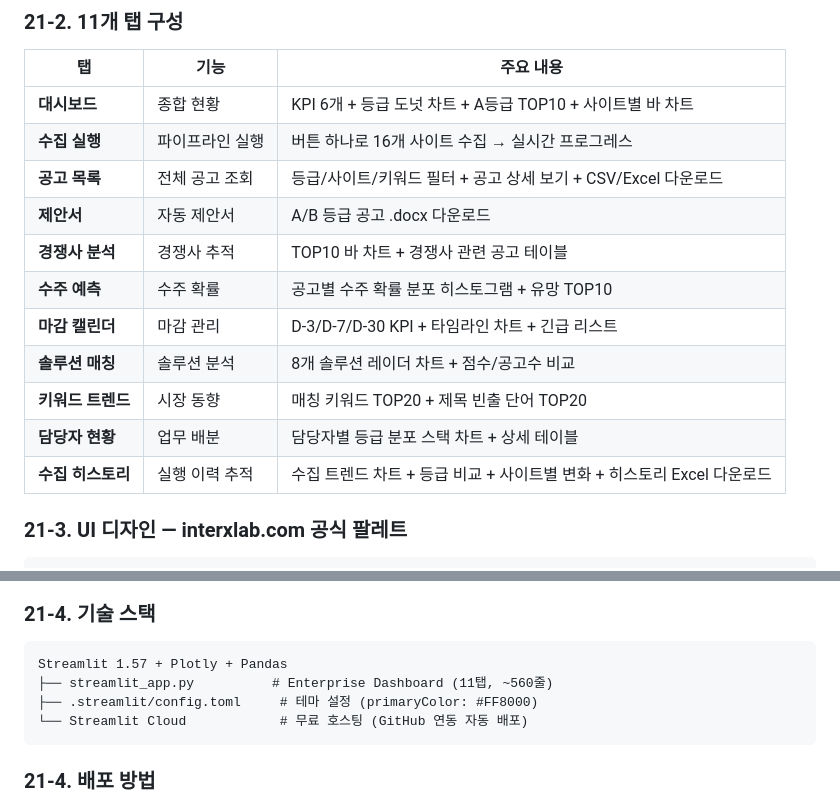
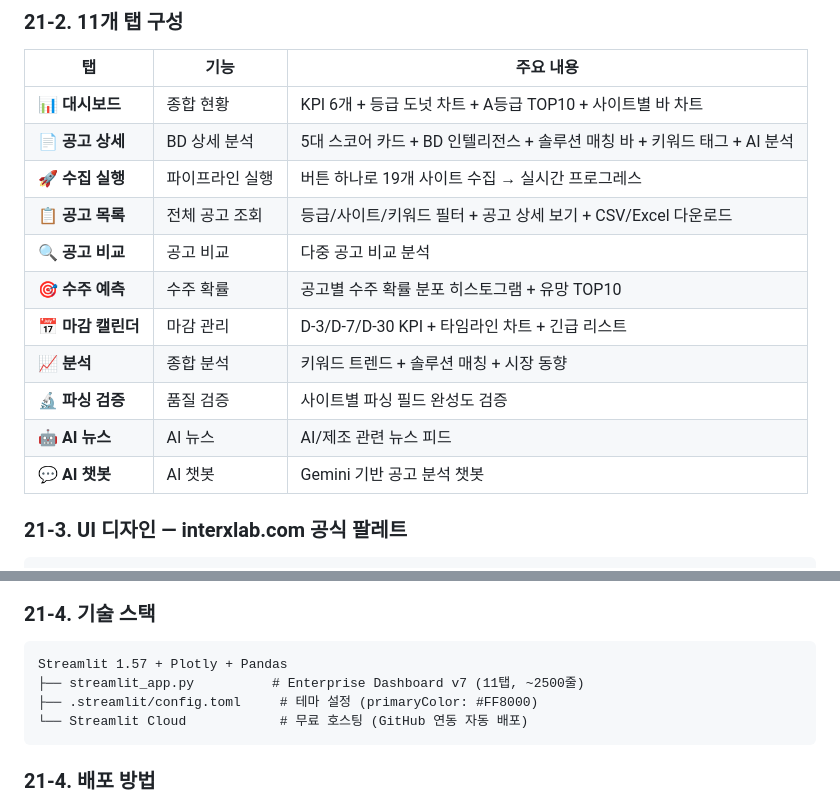
Before and after one commit to KimDoojin2/interx-gov-intelligence, a Markdown page: README.md, 2 parts joined by grey strips. Drawn GitHub-style.

Commit message:
docs: README v8.0 업데이트 — 스코어링 v6, 비사업성 필터, 선정 데이터, 공고 상세 페이지
Co-Authored-By: Claude Opus 4.6 <noreply@anthropic.com>

````diff
--- a/README.md
+++ b/README.md
@@ -1819,17 +1869,17 @@ https://interx-gov-intel.streamlit.app
 
 | 탭 | 기능 | 주요 내용 |
 |----|------|----------|
-| **대시보드** | 종합 현황 | KPI 6개 + 등급 도넛 차트 + A등급 TOP10 + 사이트별 바 차트 |
-| **수집 실행** | 파이프라인 실행 | 버튼 하나로 16개 사이트 수집 → 실시간 프로그레스 |
-| **공고 목록** | 전체 공고 조회 | 등급/사이트/키워드 필터 + 공고 상세 보기 + CSV/Excel 다운로드 |
-| **제안서** | 자동 제안서 | A/B 등급 공고 .docx 다운로드 |
-| **경쟁사 분석** | 경쟁사 추적 | TOP10 바 차트 + 경쟁사 관련 공고 테이블 |
-| **수주 예측** | 수주 확률 | 공고별 수주 확률 분포 히스토그램 + 유망 TOP10 |
-| **마감 캘린더** | 마감 관리 | D-3/D-7/D-30 KPI + 타임라인 차트 + 긴급 리스트 |
-| **솔루션 매칭** | 솔루션 분석 | 8개 솔루션 레이더 차트 + 점수/공고수 비교 |
-| **키워드 트렌드** | 시장 동향 | 매칭 키워드 TOP20 + 제목 빈출 단어 TOP20 |
-| **담당자 현황** | 업무 배분 | 담당자별 등급 분포 스택 차트 + 상세 테이블 |
-| **수집 히스토리** | 실행 이력 추적 | 수집 트렌드 차트 + 등급 비교 + 사이트별 변화 + 히스토리 Excel 다운로드 |
+| **📊 대시보드** | 종합 현황 | KPI 6개 + 등급 도넛 차트 + A등급 TOP10 + 사이트별 바 차트 |
+| **📄 공고 상세** | BD 상세 분석 | 5대 스코어 카드 + BD 인텔리전스 + 솔루션 매칭 바 + 키워드 태그 + AI 분석 |
+| **🚀 수집 실행** | 파이프라인 실행 | 버튼 하나로 19개 사이트 수집 → 실시간 프로그레스 |
+| **📋 공고 목록** | 전체 공고 조회 | 등급/사이트/키워드 필터 + 공고 상세 보기 + CSV/Excel 다운로드 |
+| **🔍 공고 비교** | 공고 비교 | 다중 공고 비교 분석 |
+| **🎯 수주 예측** | 수주 확률 | 공고별 수주 확률 분포 히스토그램 + 유망 TOP10 |
+| **📅 마감 캘린더** | 마감 관리 | D-3/D-7/D-30 KPI + 타임라인 차트 + 긴급 리스트 |
+| **📈 분석** | 종합 분석 | 키워드 트렌드 + 솔루션 매칭 + 시장 동향 |
+| **🔬 파싱 검증** | 품질 검증 | 사이트별 파싱 필드 완성도 검증 |
+| **🤖 AI 뉴스** | AI 뉴스 | AI/제조 관련 뉴스 피드 |
+| **💬 AI 챗봇** | AI 챗봇 | Gemini 기반 공고 분석 챗봇 |
 
 ### 21-3. UI 디자인 — interxlab.com 공식 팔레트
 
@@ -1851,7 +1901,7 @@ InterX Enterprise Dashboard v5 — 공식 사이트 동일 디자인 시스템
 
 ```
 Streamlit 1.57 + Plotly + Pandas
-├── streamlit_app.py          # Enterprise Dashboard (11탭, ~560줄)
+├── streamlit_app.py          # Enterprise Dashboard v7 (11탭, ~2500줄)
 ├── .streamlit/config.toml     # 테마 설정 (primaryColor: #FF8000)
 └── Streamlit Cloud            # 무료 호스팅 (GitHub 연동 자동 배포)
 ```
````
Also changed, not shown: other parts of README.md (+50 -0 lines), CLAUDE.md (+1 -1 lines).
